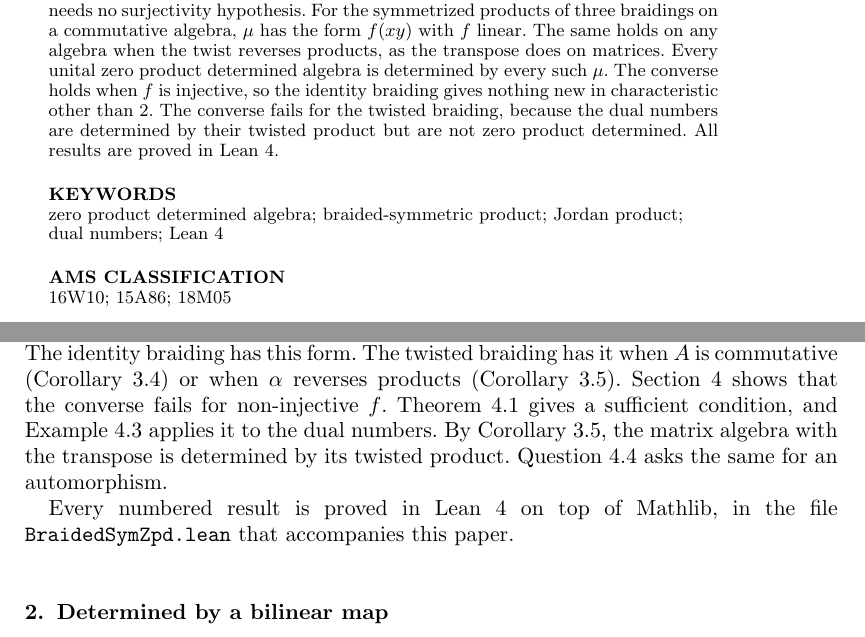
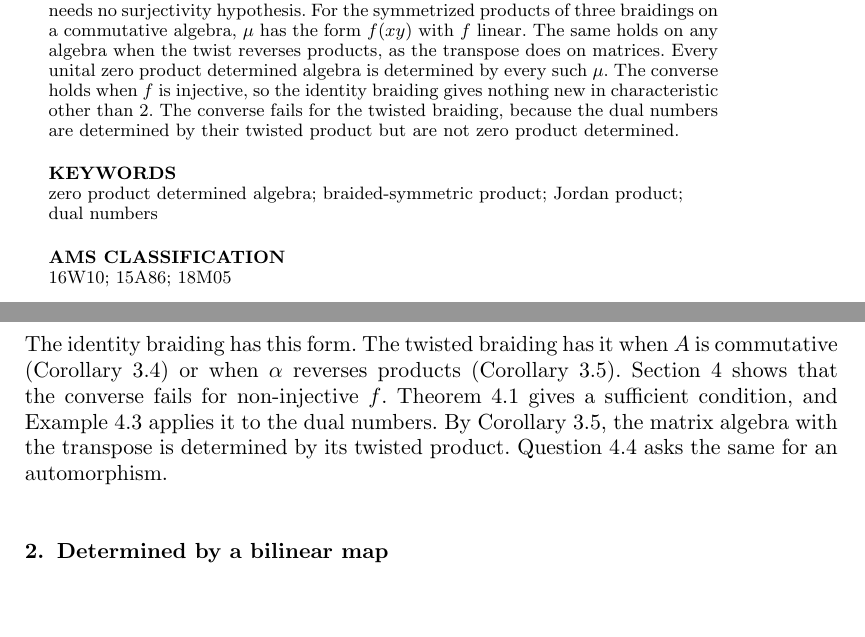
Before and after one commit to abderrahim-lectures/braided-sym-zpd, a LaTeX document (paper/braided-sym-zpd.tex): two parts of pages 1 and 2 of 5, joined at a grey line, cut so that both start at the same text, the shorter picture padded with empty space. Compiled offline with pdfLaTeX.

Commit message:
braided-sym-zpd v4: the sentences that mention Lean are removed, as the owner rule of 2026-10-15 asks; the Lean file lives in the public repository of the paper. No claim changes.

```diff
--- a/paper/braided-sym-zpd.tex
+++ b/paper/braided-sym-zpd.tex
@@ -74,11 +74,10 @@ The same holds on any algebra when the twist reverses products, as the transpose
 Every unital zero product determined algebra is determined by every such $\mu$.
 The converse holds when $f$ is injective, so the identity braiding gives nothing new in characteristic other than $2$.
 The converse fails for the twisted braiding, because the dual numbers are determined by their twisted product but are not zero product determined.
-All results are proved in Lean 4.
 \end{abstract}
 
 \begin{keywords}
-zero product determined algebra; braided-symmetric product; Jordan product; dual numbers; Lean 4
+zero product determined algebra; braided-symmetric product; Jordan product; dual numbers
 \end{keywords}
 
 \begin{amscode}
@@ -112,8 +111,6 @@ Section~\ref{sec:beyond} shows that the converse fails for non-injective $f$.
 Theorem~\ref{thm:codim} gives a sufficient condition, and Example~\ref{ex:dual} applies it to the dual numbers.
 By Corollary~\ref{cor:anti}, the matrix algebra with the transpose is determined by its twisted product.
 Question~\ref{q:noncomm} asks the same for an automorphism.
-
-Every numbered result is proved in Lean 4 on top of Mathlib, in the file \texttt{BraidedSymZpd.lean} that accompanies this paper. % claim-ok: recorded in formalization-debt.md
 
 \section{Determined by a bilinear map}\label{sec:criterion}
 
```
Also changed, not shown: README.md, paper/latexmkrc, pdf/braided-sym-zpd-v3.pdf (deleted), pdf/braided-sym-zpd-v4.pdf (added), paper/braided-sym-zpd.tex (2 more changed lines).
